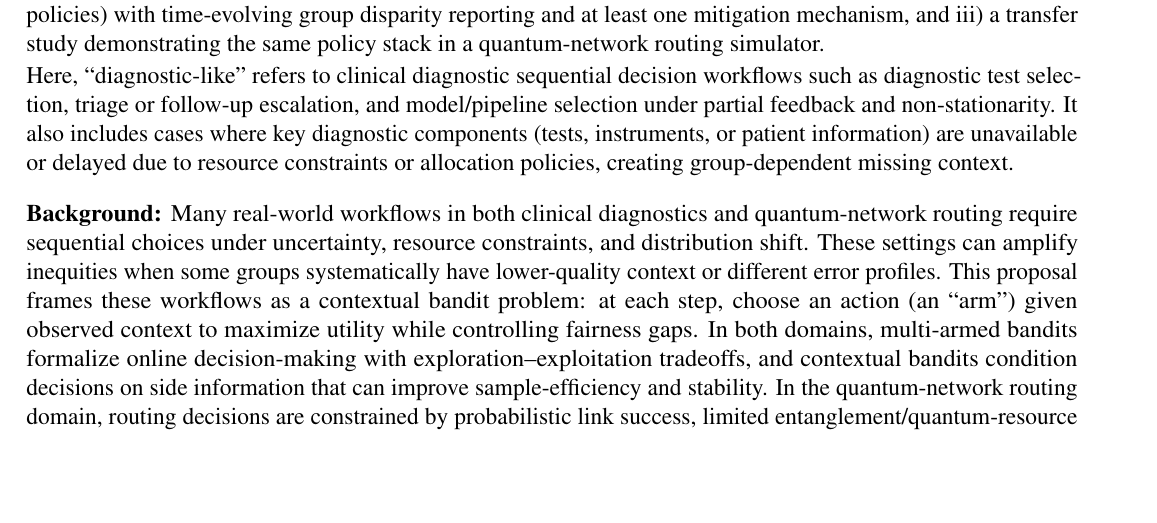
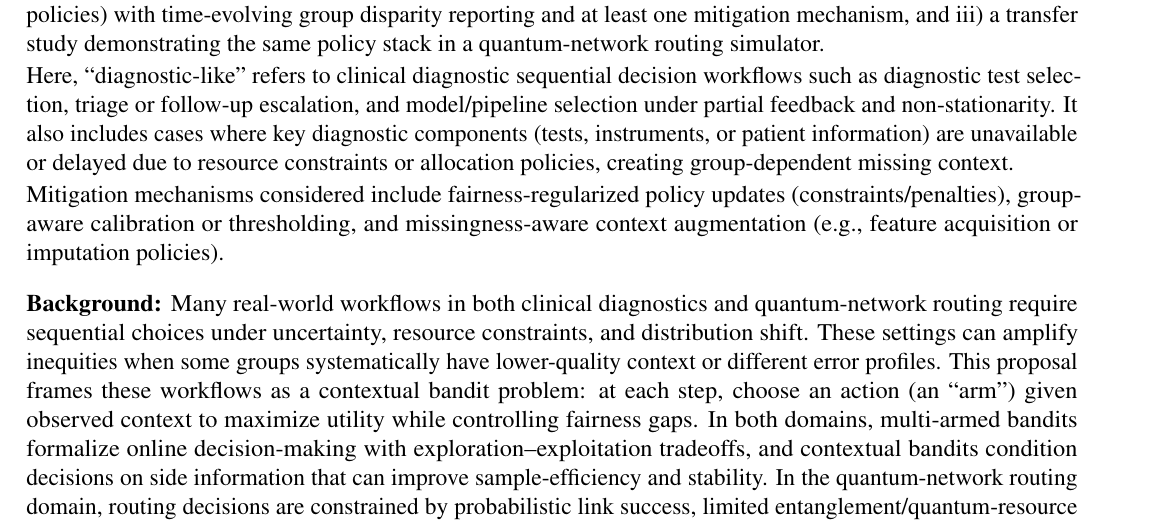
Before and after one commit to pzg8794/DSCI601-Project_Proposal, a LaTeX document (proposal.tex): part of page 1 of 2 before the commit and part of page 1 of 3 after it, cut so that both start at the same text, the shorter picture padded with empty space. Compiled offline with pdfLaTeX.

Commit message:
Proposal: list mitigation mechanisms

```diff
--- a/proposal.tex
+++ b/proposal.tex
@@ -58,6 +58,8 @@ and iii) a transfer study demonstrating the same policy stack in a quantum-netwo
 
 Here, ``diagnostic-like'' refers to clinical diagnostic sequential decision workflows such as diagnostic test selection, triage or follow-up escalation, and model/pipeline selection under partial feedback and non-stationarity. It also includes cases where key diagnostic components (tests, instruments, or patient information) are unavailable or delayed due to resource constraints or allocation policies, creating group-dependent missing context.
 
+Mitigation mechanisms considered include fairness-regularized policy updates (constraints/penalties), group-aware calibration or thresholding, and missingness-aware context augmentation (e.g., feature acquisition or imputation policies).
+
 
 \paragraph{Background:} \hspace{-5mm}
 Many real-world workflows in both clinical diagnostics and quantum-network routing require sequential choices under uncertainty, resource constraints, and distribution shift. These settings can amplify inequities when some groups systematically have lower-quality context or different error profiles. This proposal frames these workflows as a contextual bandit problem: at each step, choose an action (an ``arm'') given observed context to maximize utility while controlling fairness gaps. In both domains, multi-armed bandits formalize online decision-making with exploration--exploitation tradeoffs, and contextual bandits condition decisions on side information that can improve sample-efficiency and stability. In the quantum-network routing domain, routing decisions are constrained by probabilistic link success, limited entanglement/quantum-resource availability, and time-varying congestion; context may include link-quality estimates and network load/queue signals, but these signals can be delayed, noisy, or partially observed. In this project, service equity is defined as parity in routing outcomes, quantified by group disparities in success probability and latency across flow groups. In clinical diagnostics, context may include patient features, test and sample-quality indicators, and operational constraints, but access to context can be incomplete or systematically noisier for some populations. These limitations create performance and fairness risks, especially when optimizing aggregate performance, which can hide subgroup error spikes (e.g., false-negative gaps) unless the system is explicitly monitored and constrained. Unlike many evaluations that report utility-only bandit performance or post-hoc fairness for static predictors, this project makes the time-evolving utility--fairness tradeoff explicit and tests transfer across both testbeds.
```
Also changed, not shown: PROJECT_TODO.md (+1 -0 lines).
